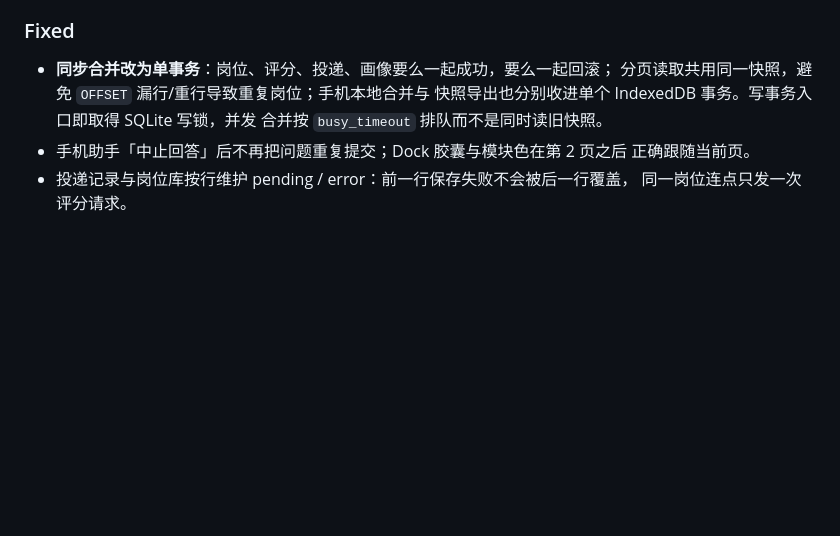
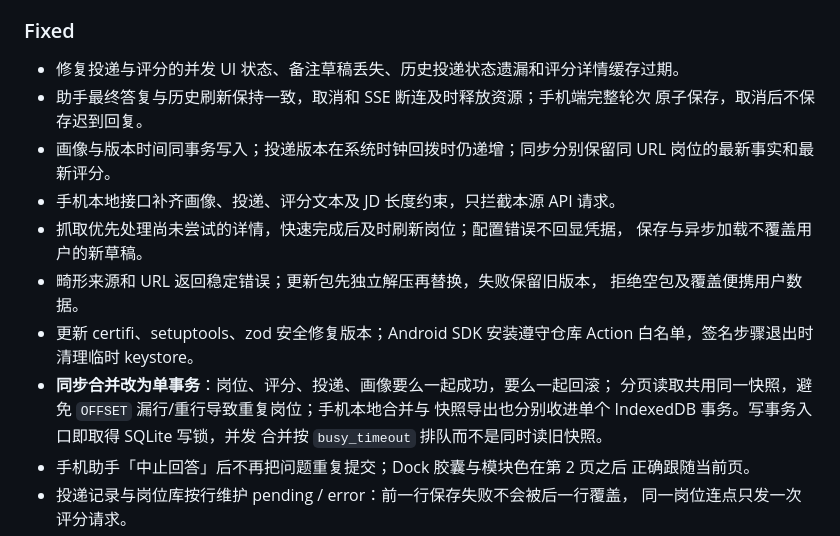
Before and after one commit to shhjjs111/hunter1, a Markdown page: CHANGELOG.md, the part around the change. Drawn GitHub-style; blank space fills up the shorter version.

Commit message:
docs(changelog): record comprehensive audit fixes

```diff
--- a/CHANGELOG.md
+++ b/CHANGELOG.md
@@ -35,6 +35,18 @@
 
 ### Fixed
 
+- 修复投递与评分的并发 UI 状态、备注草稿丢失、历史投递状态遗漏和评分详情缓存过期。
+- 助手最终答复与历史刷新保持一致，取消和 SSE 断连及时释放资源；手机端完整轮次
+  原子保存，取消后不保存迟到回复。
+- 画像与版本时间同事务写入；投递版本在系统时钟回拨时仍递增；同步分别保留同
+  URL 岗位的最新事实和最新评分。
+- 手机本地接口补齐画像、投递、评分文本及 JD 长度约束，只拦截本源 API 请求。
+- 抓取优先处理尚未尝试的详情，快速完成后及时刷新岗位；配置错误不回显凭据，
+  保存与异步加载不覆盖用户的新草稿。
+- 畸形来源和 URL 返回稳定错误；更新包先独立解压再替换，失败保留旧版本，
+  拒绝空包及覆盖便携用户数据。
+- 更新 certifi、setuptools、zod 安全修复版本；Android SDK 安装遵守仓库 Action
+  白名单，签名步骤退出时清理临时 keystore。
 - **同步合并改为单事务**：岗位、评分、投递、画像要么一起成功，要么一起回滚；
   分页读取共用同一快照，避免 `OFFSET` 漏行/重行导致重复岗位；手机本地合并与
   快照导出也分别收进单个 IndexedDB 事务。写事务入口即取得 SQLite 写锁，并发
```
